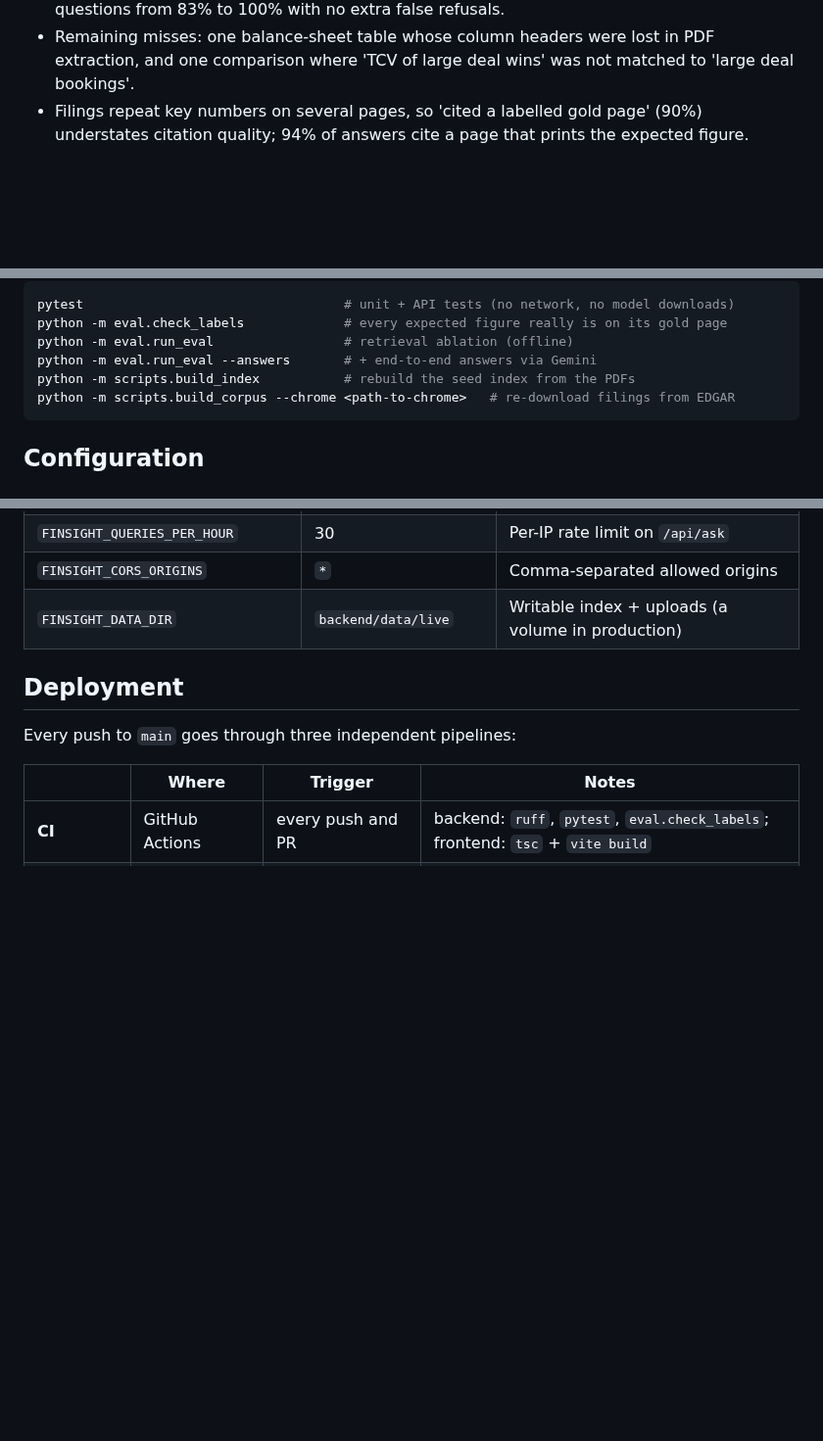
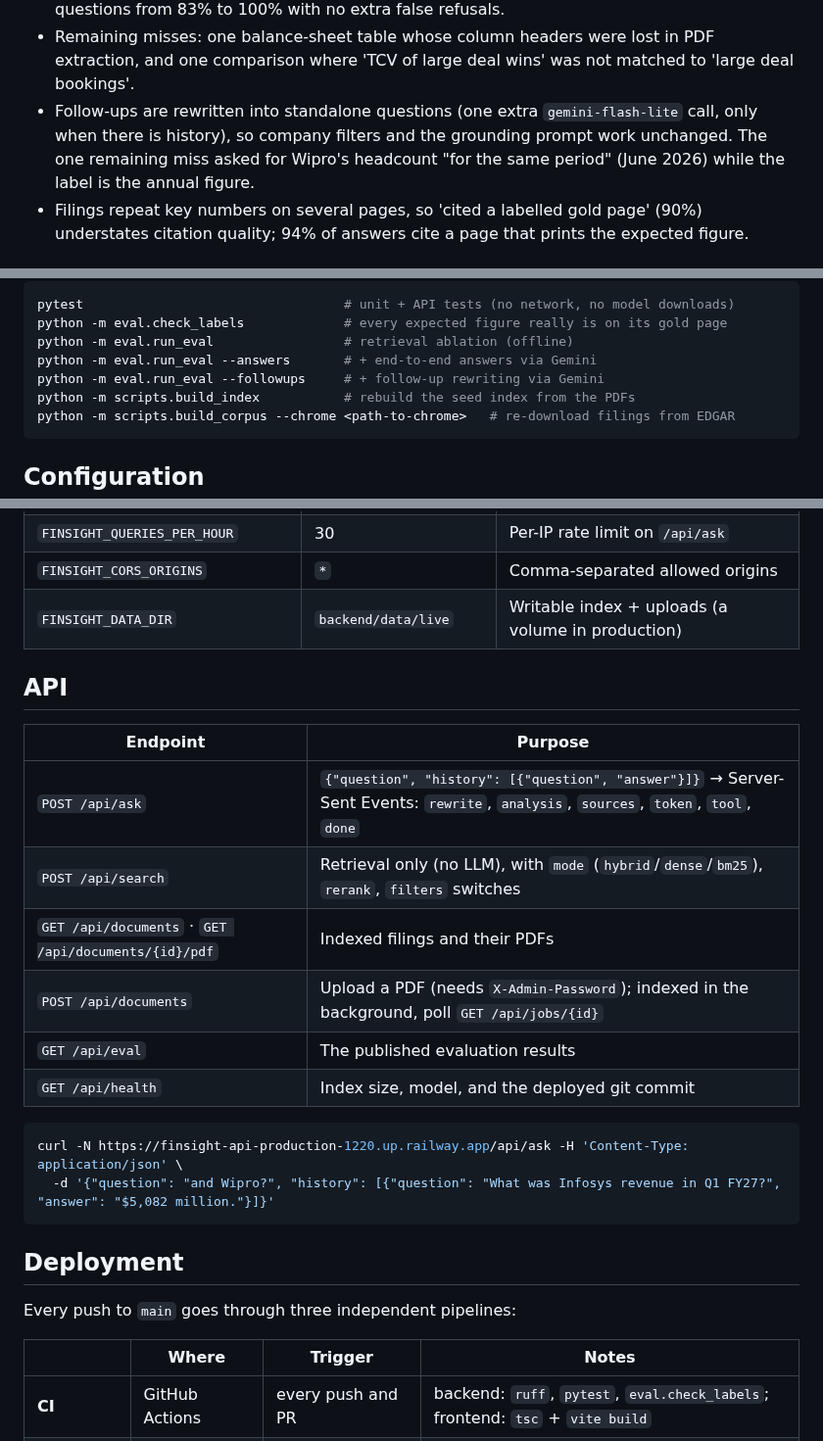
Before and after one commit to rahuldabola/finsight-rag, a Markdown page: README.md, 3 parts joined by grey strips. Shown at 98% size. Rendered like a GitHub page; blank space fills up the shorter version.

````diff
--- a/README.md
+++ b/README.md
@@ -53,6 +73,9 @@ Findings:
 - Relevance gate at cosine 0.62: blocks 5/12 unanswerable questions before any LLM call and 0/51 answerable ones; the grounded prompt refuses the rest.
 - Telling the model that guidance/outlook is not an actual result raised refusal on unanswerable questions from 83% to 100% with no extra false refusals.
 - Remaining misses: one balance-sheet table whose column headers were lost in PDF extraction, and one comparison where 'TCV of large deal wins' was not matched to 'large deal bookings'.
+- Follow-ups are rewritten into standalone questions (one extra `gemini-flash-lite` call, only when there is history), so
+  company filters and the grounding prompt work unchanged. The one remaining miss asked for Wipro's headcount "for the
+  same period" (June 2026) while the label is the annual figure.
 - Filings repeat key numbers on several pages, so 'cited a labelled gold page' (90%) understates citation quality; 94% of answers cite a page that prints the expected figure.
 
 ## Architecture
@@ -128,6 +153,7 @@ pytest                                  # unit + API tests (no network, no model
 python -m eval.check_labels             # every expected figure really is on its gold page
 python -m eval.run_eval                 # retrieval ablation (offline)
 python -m eval.run_eval --answers       # + end-to-end answers via Gemini
+python -m eval.run_eval --followups     # + follow-up rewriting via Gemini
 python -m scripts.build_index           # rebuild the seed index from the PDFs
 python -m scripts.build_corpus --chrome <path-to-chrome>   # re-download filings from EDGAR
 ```
@@ -146,6 +172,22 @@ python -m scripts.build_corpus --chrome <path-to-chrome>   # re-download filings
 | `FINSIGHT_QUERIES_PER_HOUR` | 30 | Per-IP rate limit on `/api/ask` |
 | `FINSIGHT_CORS_ORIGINS` | `*` | Comma-separated allowed origins |
 | `FINSIGHT_DATA_DIR` | `backend/data/live` | Writable index + uploads (a volume in production) |
+
+## API
+
+| Endpoint | Purpose |
+|---|---|
+| `POST /api/ask` | `{"question", "history": [{"question", "answer"}]}` → Server-Sent Events: `rewrite`, `analysis`, `sources`, `token`, `tool`, `done` |
+| `POST /api/search` | Retrieval only (no LLM), with `mode` (`hybrid`/`dense`/`bm25`), `rerank`, `filters` switches |
+| `GET /api/documents` · `GET /api/documents/{id}/pdf` | Indexed filings and their PDFs |
+| `POST /api/documents` | Upload a PDF (needs `X-Admin-Password`); indexed in the background, poll `GET /api/jobs/{id}` |
+| `GET /api/eval` | The published evaluation results |
+| `GET /api/health` | Index size, model, and the deployed git commit |
+
+```bash
+curl -N https://finsight-api-production-1220.up.railway.app/api/ask -H 'Content-Type: application/json' \
+  -d '{"question": "and Wipro?", "history": [{"question": "What was Infosys revenue in Q1 FY27?", "answer": "$5,082 million."}]}'
+```
 
 ## Deployment
 
````
Also changed, not shown: other parts of README.md (+43 -10 lines), docs/evaluation.png (added), docs/followup.png (added), docs/home.png (added), 1 other file.
